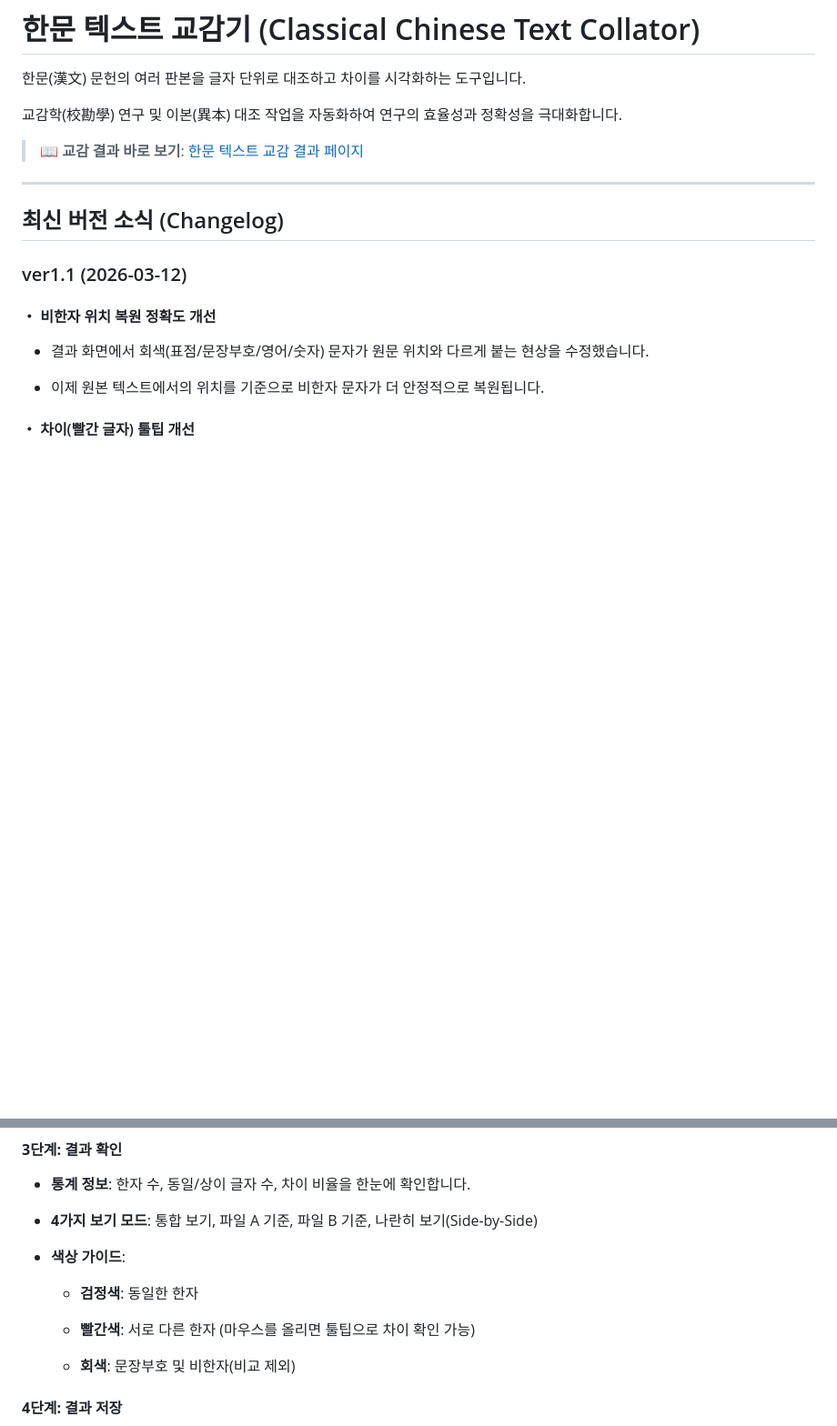
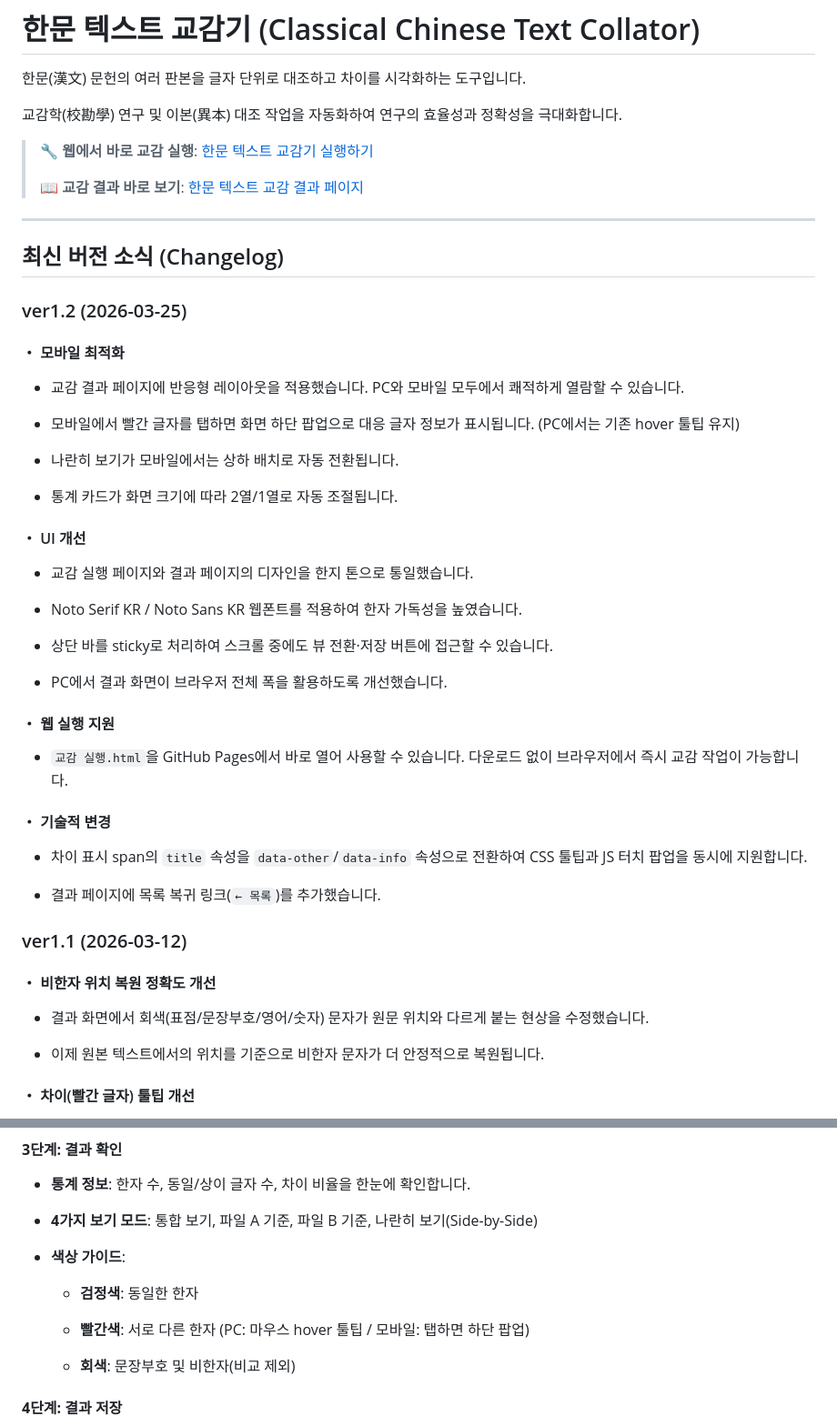
Before and after one commit to HMSeodam/Chinese-Text-Comparison, a Markdown page: README.md, 2 parts joined by grey strips. Shown at 91% size. GitHub-like rendering; blank space fills up the shorter version.

```diff
--- a/README.md
+++ b/README.md
@@ -4,11 +4,45 @@
 
 교감학(校勘學) 연구 및 이본(異本) 대조 작업을 자동화하여 연구의 효율성과 정확성을 극대화합니다.
 
+> 🔧 **웹에서 바로 교감 실행**: [한문 텍스트 교감기 실행하기](https://hmseodam.github.io/Chinese-Text-Comparison/교감%20실행.html)
+>
 > 📖 **교감 결과 바로 보기**: [한문 텍스트 교감 결과 페이지](https://hmseodam.github.io/Chinese-Text-Comparison/)
 
 ---
 
 ##  최신 버전 소식 (Changelog)
+
+### ver1.2 (2026-03-25)
+
+#### ・ 모바일 최적화
+
+* 교감 결과 페이지에 반응형 레이아웃을 적용했습니다. PC와 모바일 모두에서 쾌적하게 열람할 수 있습니다.
+
+* 모바일에서 빨간 글자를 탭하면 화면 하단 팝업으로 대응 글자 정보가 표시됩니다. (PC에서는 기존 hover 툴팁 유지)
+
+* 나란히 보기가 모바일에서는 상하 배치로 자동 전환됩니다.
+
+* 통계 카드가 화면 크기에 따라 2열/1열로 자동 조절됩니다.
+
+#### ・ UI 개선
+
+* 교감 실행 페이지와 결과 페이지의 디자인을 한지 톤으로 통일했습니다.
+
+* Noto Serif KR / Noto Sans KR 웹폰트를 적용하여 한자 가독성을 높였습니다.
+
+* 상단 바를 sticky로 처리하여 스크롤 중에도 뷰 전환·저장 버튼에 접근할 수 있습니다.
+
+* PC에서 결과 화면이 브라우저 전체 폭을 활용하도록 개선했습니다.
+
+#### ・ 웹 실행 지원
+
+* `교감 실행.html`을 GitHub Pages에서 바로 열어 사용할 수 있습니다. 다운로드 없이 브라우저에서 즉시 교감 작업이 가능합니다.
+
+#### ・ 기술적 변경
+
+* 차이 표시 span의 `title` 속성을 `data-other`/`data-info` 속성으로 전환하여 CSS 툴팁과 JS 터치 팝업을 동시에 지원합니다.
+
+* 결과 페이지에 목록 복귀 링크(`← 목록`)를 추가했습니다.
 
 ### ver1.1 (2026-03-12)
 
@@ -92,7 +132,7 @@
 
     * **검정색**: 동일한 한자
 
-    * **빨간색**: 서로 다른 한자 (마우스를 올리면 툴팁으로 차이 확인 가능)
+    * **빨간색**: 서로 다른 한자 (PC: 마우스 hover 툴팁 / 모바일: 탭하면 하단 팝업)
 
     * **회색**: 문장부호 및 비한자(비교 제외)
 
```
Also changed, not shown: other parts of README.md (+14 -8 lines).
